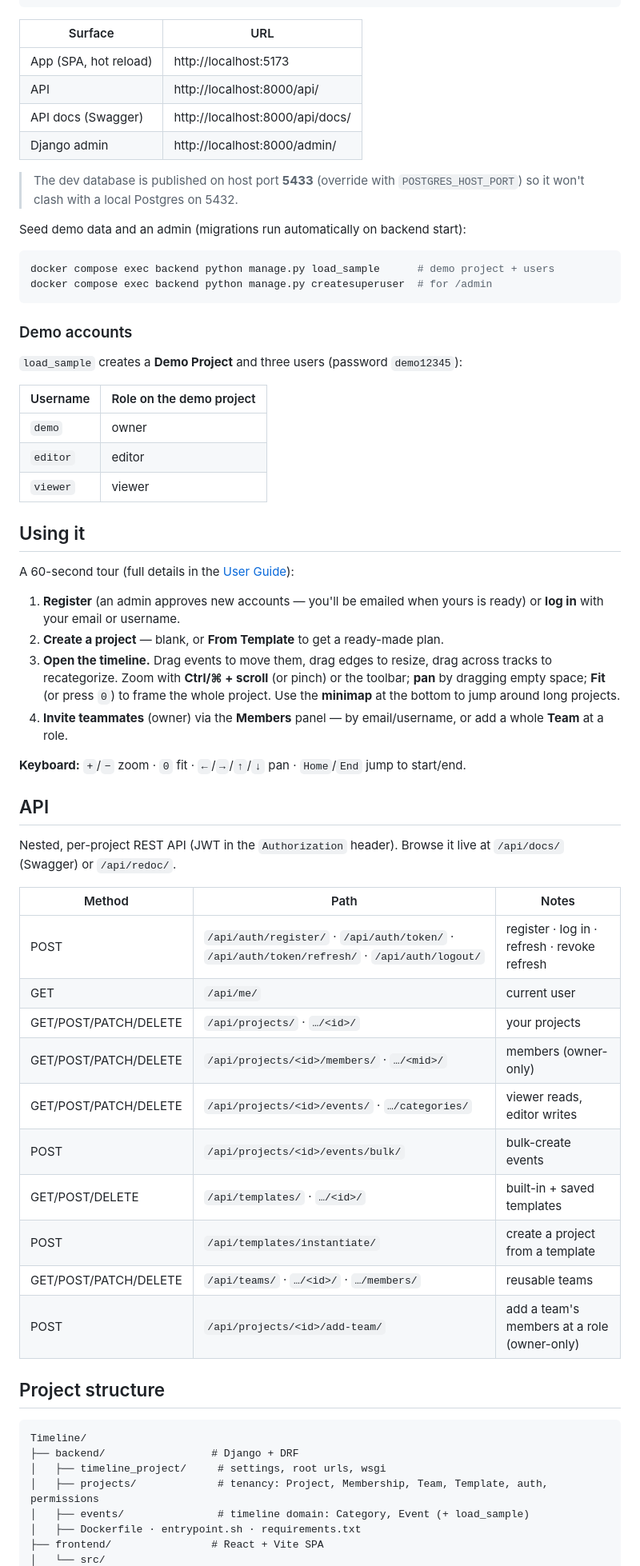
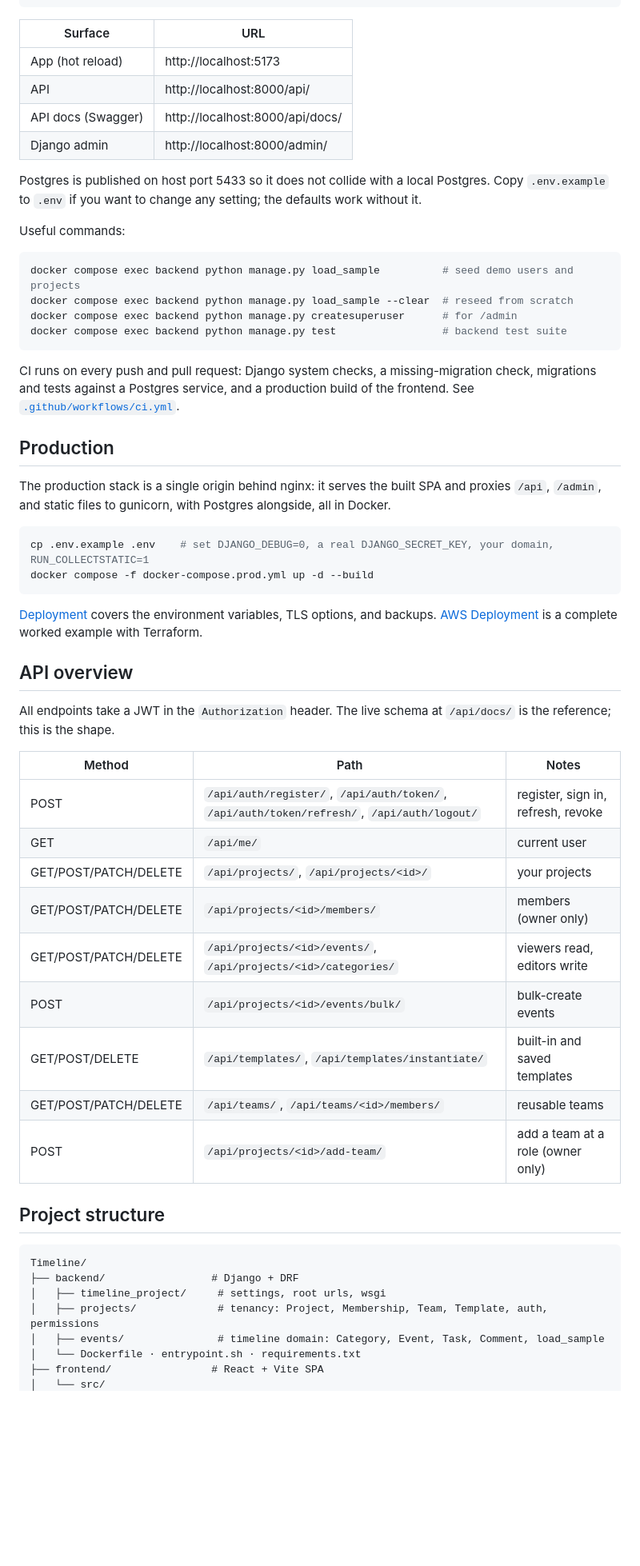
Before and after one commit to vakahnke/Timeline, a Markdown page: README.md, the part around one of its changes. Shown at 80% size. Drawn GitHub-style; blank space fills up the shorter version.

````diff
--- a/README.md
+++ b/README.md
@@ -54,66 +121,61 @@ cp .env.example .env          # dev defaults work out of the box
 docker compose up --build
 ```
 
-| Surface | URL |
-|---------|-----|
-| App (SPA, hot reload) | http://localhost:5173 |
-| API | http://localhost:8000/api/ |
-| API docs (Swagger) | http://localhost:8000/api/docs/ |
-| Django admin | http://localhost:8000/admin/ |
+| Surface               | URL                             |
+|-----------------------|---------------------------------|
+| App (hot reload)      | http://localhost:5173           |
+| API                   | http://localhost:8000/api/      |
+| API docs (Swagger)    | http://localhost:8000/api/docs/ |
+| Django admin          | http://localhost:8000/admin/    |
 
-> The dev database is published on host port **5433** (override with `POSTGRES_HOST_PORT`)
-> so it won't clash with a local Postgres on 5432.
+Postgres is published on host port 5433 so it does not collide with a local
+Postgres. Copy `.env.example` to `.env` if you want to change any setting; the
+defaults work without it.
 
-Seed demo data and an admin (migrations run automatically on backend start):
+Useful commands:
 
 ```bash
-docker compose exec backend python manage.py load_sample      # demo project + users
-docker compose exec backend python manage.py createsuperuser  # for /admin
+docker compose exec backend python manage.py load_sample          # seed demo users and projects
+docker compose exec backend python manage.py load_sample --clear  # reseed from scratch
+docker compose exec backend python manage.py createsuperuser      # for /admin
+docker compose exec backend python manage.py test                 # backend test suite
 ```
 
-### Demo accounts
+CI runs on every push and pull request: Django system checks, a missing-migration
+check, migrations and tests against a Postgres service, and a production build of
+the frontend. See [`.github/workflows/ci.yml`](.github/workflows/ci.yml).
 
-`load_sample` creates a **Demo Project** and three users (password `demo12345`):
+## Production
 
-| Username | Role on the demo project |
-|----------|--------------------------|
-| `demo`   | owner  |
-| `editor` | editor |
-| `viewer` | viewer |
+The production stack is a single origin behind nginx: it serves the built SPA and
+proxies `/api`, `/admin`, and static files to gunicorn, with Postgres alongside,
+all in Docker.
 
-## Using it
+```bash
+cp .env.example .env    # set DJANGO_DEBUG=0, a real DJANGO_SECRET_KEY, your domain, RUN_COLLECTSTATIC=1
+docker compose -f docker-compose.prod.yml up -d --build
+```
 
-A 60-second tour (full details in the [User Guide](docs/USER_GUIDE.md)):
+[Deployment](docs/DEPLOYMENT.md) covers the environment variables, TLS options,
+and backups. [AWS Deployment](docs/AWS_DEPLOYMENT.md) is a complete worked
+example with Terraform.
 
-1. **Register** (an admin approves new accounts — you'll be emailed when yours is ready) or
-   **log in** with your email or username.
-2. **Create a project** — blank, or **From Template** to get a ready-made plan.
-3. **Open the timeline.** Drag events to move them, drag edges to resize, drag across tracks
-   to recategorize. Zoom with **Ctrl/⌘ + scroll** (or pinch) or the toolbar; **pan** by
-   dragging empty space; **Fit** (or press `0`) to frame the whole project. Use the
-   **minimap** at the bottom to jump around long projects.
-4. **Invite teammates** (owner) via the **Members** panel — by email/username, or add a
-   whole **Team** at a role.
+## API overview
 
-**Keyboard:** `+`/`−` zoom · `0` fit · `←`/`→`/`↑`/`↓` pan · `Home`/`End` jump to start/end.
+All endpoints take a JWT in the `Authorization` header. The live schema at
+`/api/docs/` is the reference; this is the shape.
 
-## API
-
-Nested, per-project REST API (JWT in the `Authorization` header). Browse it live at
-`/api/docs/` (Swagger) or `/api/redoc/`.
-
-| Method | Path | Notes |
-|--------|------|-------|
-| POST | `/api/auth/register/` · `/api/auth/token/` · `/api/auth/token/refresh/` · `/api/auth/logout/` | register · log in · refresh · revoke refresh |
-| GET | `/api/me/` | current user |
-| GET/POST/PATCH/DELETE | `/api/projects/` · `…/<id>/` | your projects |
-| GET/POST/PATCH/DELETE | `/api/projects/<id>/members/` · `…/<mid>/` | members (owner-only) |
-| GET/POST/PATCH/DELETE | `/api/projects/<id>/events/` · `…/categories/` | viewer reads, editor writes |
-| POST | `/api/projects/<id>/events/bulk/` | bulk-create events |
-| GET/POST/DELETE | `/api/templates/` · `…/<id>/` | built-in + saved templates |
-| POST | `/api/templates/instantiate/` | create a project from a template |
-| GET/POST/PATCH/DELETE | `/api/teams/` · `…/<id>/` · `…/members/` | reusable teams |
-| POST | `/api/projects/<id>/add-team/` | add a team's members at a role (owner-only) |
+| Method                | Path                                                          | Notes                              |
+|-----------------------|---------------------------------------------------------------|------------------------------------|
+| POST                  | `/api/auth/register/`, `/api/auth/token/`, `/api/auth/token/refresh/`, `/api/auth/logout/` | register, sign in, refresh, revoke |
+| GET                   | `/api/me/`                                                    | current user                       |
+| GET/POST/PATCH/DELETE | `/api/projects/`, `/api/projects/<id>/`                       | your projects                      |
+| GET/POST/PATCH/DELETE | `/api/projects/<id>/members/`                                 | members (owner only)               |
+| GET/POST/PATCH/DELETE | `/api/projects/<id>/events/`, `/api/projects/<id>/categories/` | viewers read, editors write       |
+| POST                  | `/api/projects/<id>/events/bulk/`                             | bulk-create events                 |
+| GET/POST/DELETE       | `/api/templates/`, `/api/templates/instantiate/`              | built-in and saved templates       |
+| GET/POST/PATCH/DELETE | `/api/teams/`, `/api/teams/<id>/members/`                     | reusable teams                     |
+| POST                  | `/api/projects/<id>/add-team/`                                | add a team at a role (owner only)  |
 
 ## Project structure
 
@@ -122,7 +184,7 @@ Timeline/
 ├── backend/                 # Django + DRF
 │   ├── timeline_project/     # settings, root urls, wsgi
 │   ├── projects/             # tenancy: Project, Membership, Team, Template, auth, permissions
-│   ├── events/               # timeline domain: Category, Event (+ load_sample)
-│   ├── Dockerfile · entrypoint.sh · requirements.txt
+│   ├── events/               # timeline domain: Category, Event, Task, Comment, load_sample
+│   └── Dockerfile · entrypoint.sh · requirements.txt
 ├── frontend/                # React + Vite SPA
 │   └── src/
````
Also changed, not shown: other parts of README.md (+142 -68 lines).
